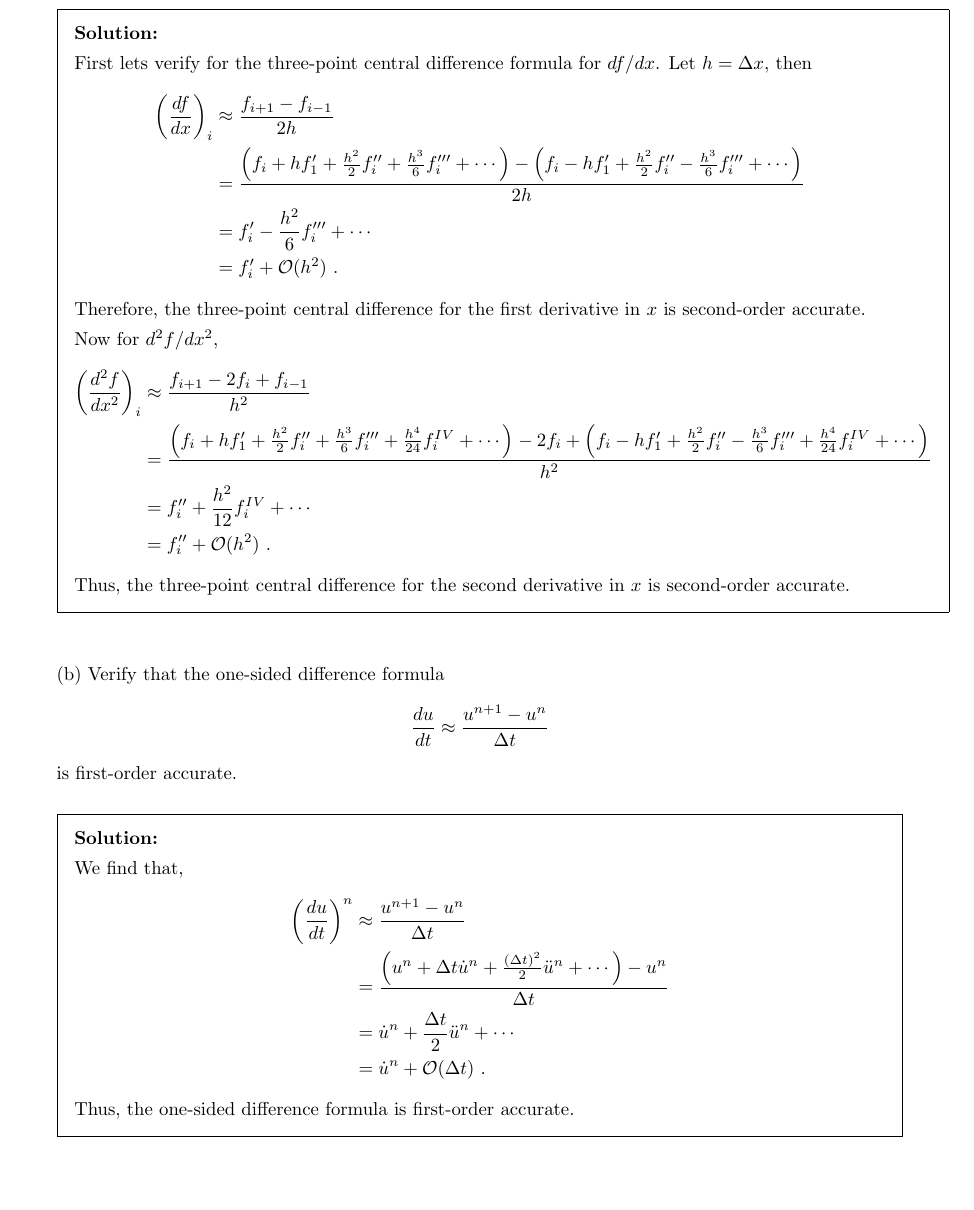
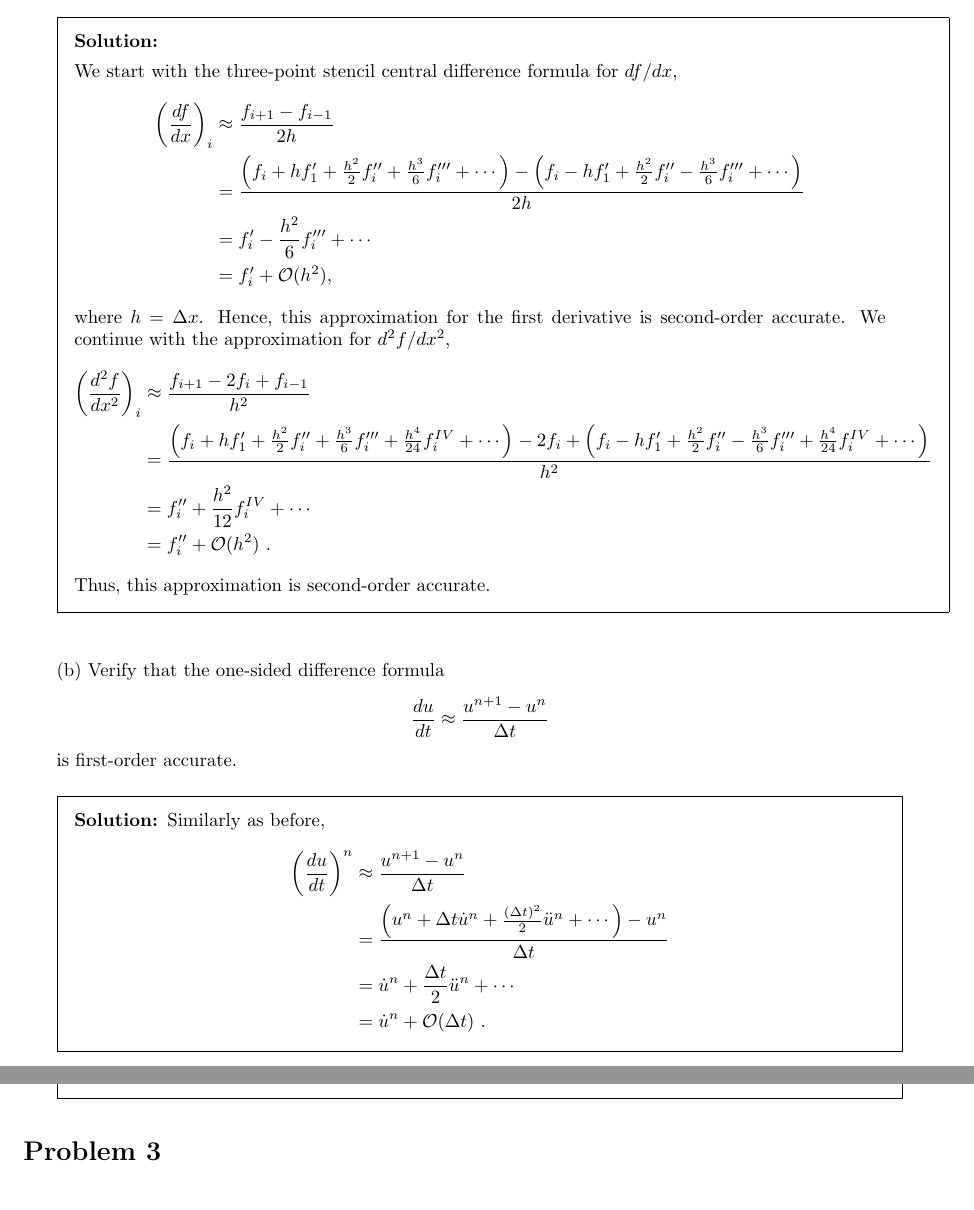
Before and after one commit to fjcasti1/Courses, a LaTeX problem sheet (NumericalPDEs/Homework1/HW1.tex, which reads NumericalPDEs/Homework1/problem2.tex): part of page 2 of 5 before the commit and two parts of pages 2 and 3 of 6 after it, the two joined at a grey line, cut so that both start at the same text, the shorter picture padded with empty space. Compiled offline with pdfLaTeX.

Commit message:
NumPDEs HW1 finished, merged and revised

```diff
--- a/NumericalPDEs/Homework1/problem2.tex
+++ b/NumericalPDEs/Homework1/problem2.tex
@@ -5,24 +5,21 @@ $df/dx$ and $d^2 f/dx^2$ are second-order accurate.\\}
 
 \begin{solution}
 
-First lets verify for the three-point central difference formula for $df/dx$. Let $h = \Delta x$, then
+We start with the three-point stencil central difference formula for $df/dx$,
 \begin{align*}
 \left(\frac{df}{dx}\right)_i &\approx \frac{f_{i+1}-f_{i-1}}{2h} \\
 & = \frac{\left(f_i + hf'_1 + \frac{h^2}{2}f''_i + \frac{h^3}{6}f'''_i + \cdots  \right) - \left(f_i - hf'_1 + \frac{h^2}{2}f''_i - \frac{h^3}{6}f'''_i + \cdots  \right)}{2h} \\
 & = f'_i -\frac{h^2}{6}f'''_i + \cdots \\
-& = f'_i + \mathcal{O}(h^2) ~.
+& = f'_i + \mathcal{O}(h^2),
 \end{align*}
-Therefore, the three-point central difference for the first derivative in $x$ is second-order accurate.
-
-Now for $d^2 f/dx^2$,
+where $h = \Delta x$. Hence, this approximation for the first derivative is second-order accurate. We continue with the approximation for $d^2 f/dx^2$,
 \begin{align*}
 \left(\frac{d^2f}{dx^2}\right)_i &\approx \frac{f_{i+1} -2f_{i} + f_{i-1}}{h^2} \\
 & = \frac{\left(f_i + hf'_1 + \frac{h^2}{2}f''_i + \frac{h^3}{6}f'''_i + \frac{h^4}{24}f^{IV}_i + \cdots  \right) -2f_i + \left(f_i - hf'_1 + \frac{h^2}{2}f''_i - \frac{h^3}{6}f'''_i + \frac{h^4}{24}f^{IV}_i + \cdots  \right)}{h^2} \\
 & = f''_i + \frac{h^2}{12}f^{IV}_i + \cdots \\
 & = f''_i + \mathcal{O}(h^2)~.
 \end{align*}
-Thus, the three-point central difference for the second derivative in $x$ is second-order accurate.
-
+Thus, this approximation is second-order accurate.
 \end{solution}
 
 \question{(b) Verify that the one-sided difference formula
@@ -32,16 +29,14 @@ Thus, the three-point central difference for the second derivative in $x$ is sec
 is first-order accurate.}
 
 \begin{solution}
-
-We find that,
+Similarly as before,
 \begin{align*}
 \left(\frac{du}{dt}\right)^n &\approx \frac{u^{n+1} - u^n}{\Delta t} \\
 & = \frac{\left(u^n + \Delta t \dot{u}^n + \frac{(\Delta t)^2}{2}\ddot{u}^n + \cdots \right) - u^n}{\Delta t} \\
 & = \dot{u}^n + \frac{\Delta t}{2}\ddot{u}^n + \cdots \\
 & = \dot{u}^n + \mathcal{O}(\Delta t)~.
 \end{align*}
-Thus, the one-sided difference formula is first-order accurate.
-
+Hence, the one-sided difference formula is first-order accurate.
 \end{solution}
 
 \end{questions}
```
Also changed, not shown: NumericalPDEs/Homework1/HW1.tex (+1 -1 lines), NumericalPDEs/Homework1/problem5.tex (+12 -6 lines), FourierAnalysisAndWavelets/Homework1/HW1.pdf, NumericalPDEs/Homework1/HW1.pdf, 1 other file.
